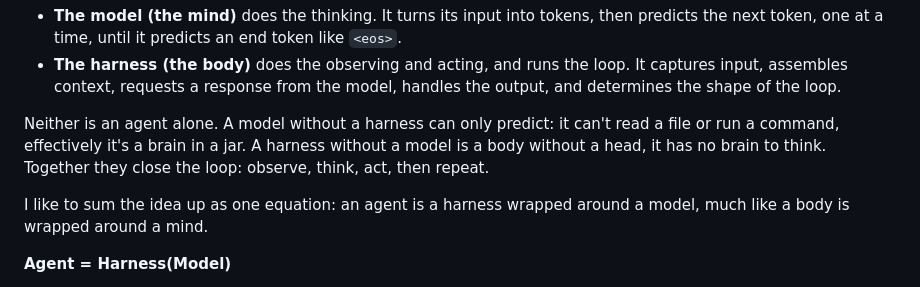
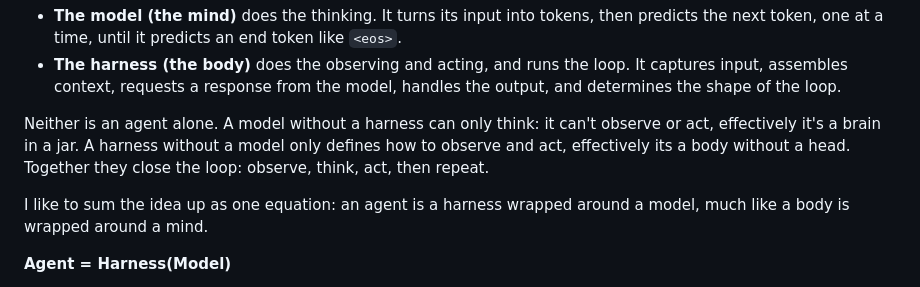
Before and after one commit to averagejoeslab/harness-engineering, a Markdown page: README.md, the part around the change. Drawn GitHub-style.

```diff
--- a/README.md
+++ b/README.md
@@ -18,7 +18,7 @@ Every agent is capable of doing these things because they are composed from two
 - **The model (the mind)** does the thinking. It turns its input into tokens, then predicts the next token, one at a time, until it predicts an end token like `<eos>`.
 - **The harness (the body)** does the observing and acting, and runs the loop. It captures input, assembles context, requests a response from the model, handles the output, and determines the shape of the loop.
 
-Neither is an agent alone. A model without a harness can only predict: it can't read a file or run a command, effectively it's a brain in a jar. A harness without a model is a body without a head, it has no brain to think. Together they close the loop: observe, think, act, then repeat.
+Neither is an agent alone. A model without a harness can only think: it can't observe or act, effectively it's a brain in a jar. A harness without a model only defines how to observe and act, effectively its a body without a head. Together they close the loop: observe, think, act, then repeat.
 
 I like to sum the idea up as one equation: an agent is a harness wrapped around a model, much like a body is wrapped around a mind.
 
```
